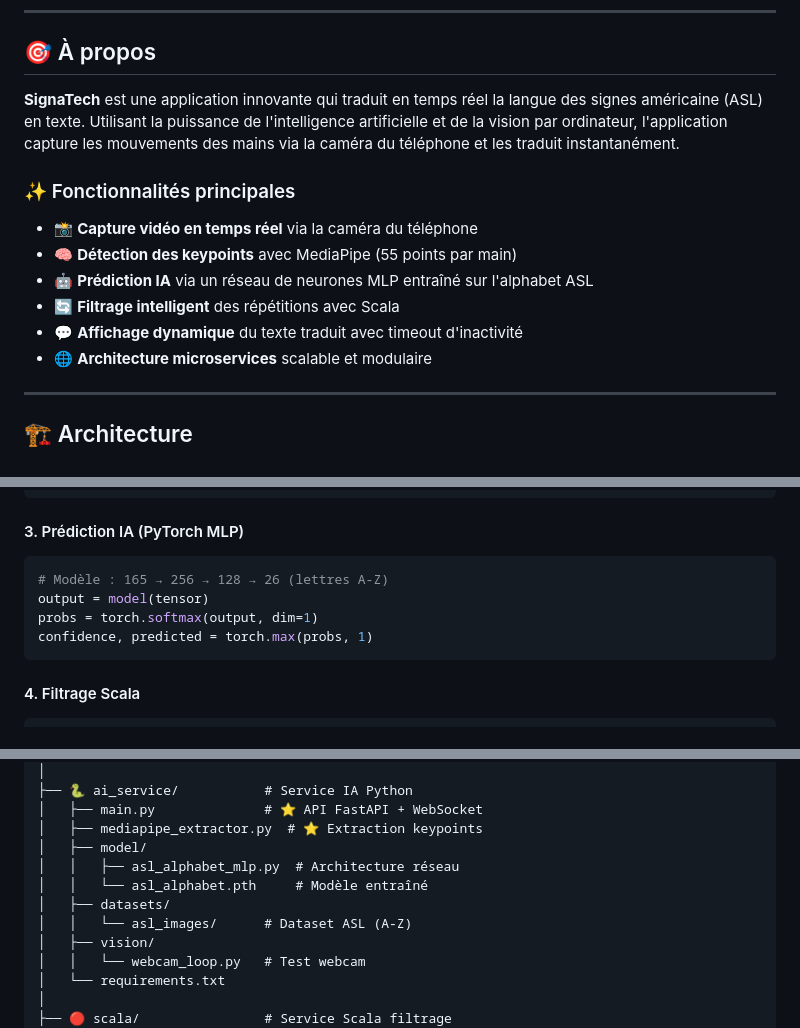
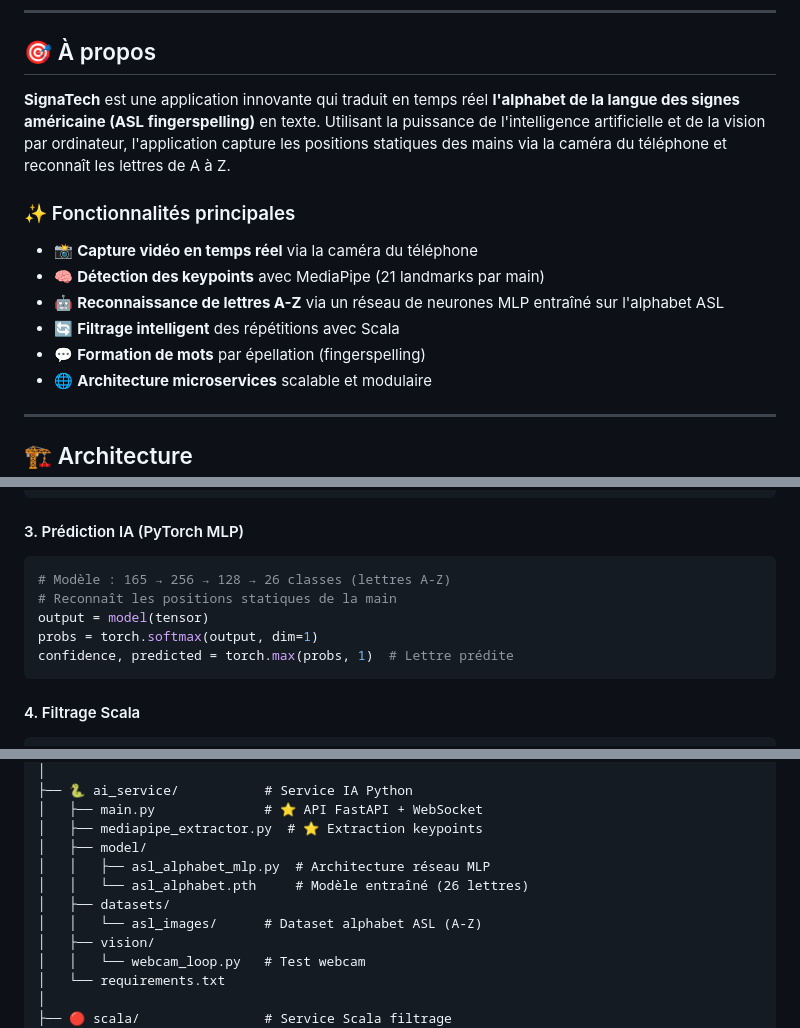
Before and after one commit to liljoker06/SignaTech, a Markdown page: README.MD, 3 parts joined by grey strips. Rendered like a GitHub page.

Commit message:
feat: Précision des descriptions dans le README pour l'alphabet ASL et les fonctionnalités

````diff
--- a/README.MD
+++ b/README.MD
@@ -35,15 +35,15 @@
 
 ## 🎯 À propos
 
-**SignaTech** est une application innovante qui traduit en temps réel la langue des signes américaine (ASL) en texte. Utilisant la puissance de l'intelligence artificielle et de la vision par ordinateur, l'application capture les mouvements des mains via la caméra du téléphone et les traduit instantanément.
+**SignaTech** est une application innovante qui traduit en temps réel **l'alphabet de la langue des signes américaine (ASL fingerspelling)** en texte. Utilisant la puissance de l'intelligence artificielle et de la vision par ordinateur, l'application capture les positions statiques des mains via la caméra du téléphone et reconnaît les lettres de A à Z.
 
 ### ✨ Fonctionnalités principales
 
 - 📸 **Capture vidéo en temps réel** via la caméra du téléphone
-- 🧠 **Détection des keypoints** avec MediaPipe (55 points par main)
-- 🤖 **Prédiction IA** via un réseau de neurones MLP entraîné sur l'alphabet ASL
+- 🧠 **Détection des keypoints** avec MediaPipe (21 landmarks par main)
+- 🤖 **Reconnaissance de lettres A-Z** via un réseau de neurones MLP entraîné sur l'alphabet ASL
 - 🔄 **Filtrage intelligent** des répétitions avec Scala
-- 💬 **Affichage dynamique** du texte traduit avec timeout d'inactivité
+- 💬 **Formation de mots** par épellation (fingerspelling)
 - 🌐 **Architecture microservices** scalable et modulaire
 
 ---
@@ -276,10 +276,11 @@ keypoints_flat = keypoints.flatten()[:165]
 
 #### 3. Prédiction IA (PyTorch MLP)
 ```python
-# Modèle : 165 → 256 → 128 → 26 (lettres A-Z)
+# Modèle : 165 → 256 → 128 → 26 classes (lettres A-Z)
+# Reconnaît les positions statiques de la main
 output = model(tensor)
 probs = torch.softmax(output, dim=1)
-confidence, predicted = torch.max(probs, 1)
+confidence, predicted = torch.max(probs, 1)  # Lettre prédite
 ```
 
 #### 4. Filtrage Scala
@@ -435,10 +436,10 @@ SignaTech/
 │   ├── main.py              # ⭐ API FastAPI + WebSocket
 │   ├── mediapipe_extractor.py  # ⭐ Extraction keypoints
 │   ├── model/
-│   │   ├── asl_alphabet_mlp.py  # Architecture réseau
-│   │   └── asl_alphabet.pth     # Modèle entraîné
+│   │   ├── asl_alphabet_mlp.py  # Architecture réseau MLP
+│   │   └── asl_alphabet.pth     # Modèle entraîné (26 lettres)
 │   ├── datasets/
-│   │   └── asl_images/      # Dataset ASL (A-Z)
+│   │   └── asl_images/      # Dataset alphabet ASL (A-Z)
 │   ├── vision/
 │   │   └── webcam_loop.py   # Test webcam
 │   └── requirements.txt
````
Also changed, not shown: other parts of README.MD (+1 -1 lines).
